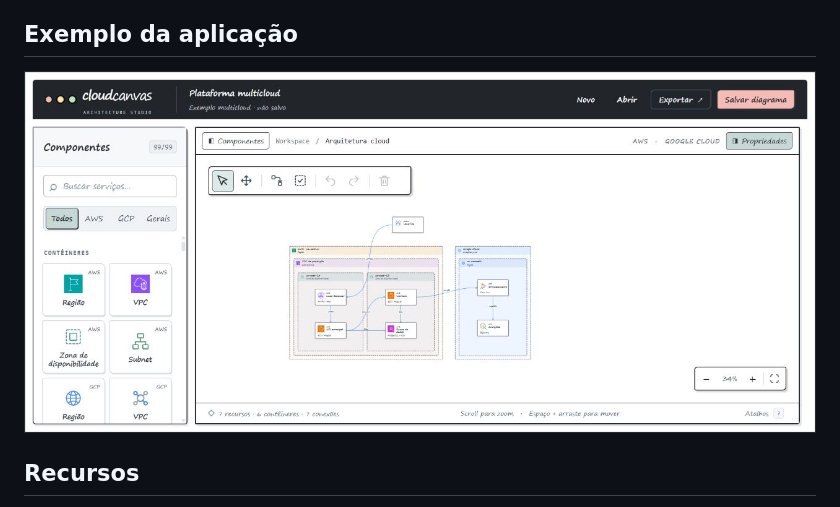
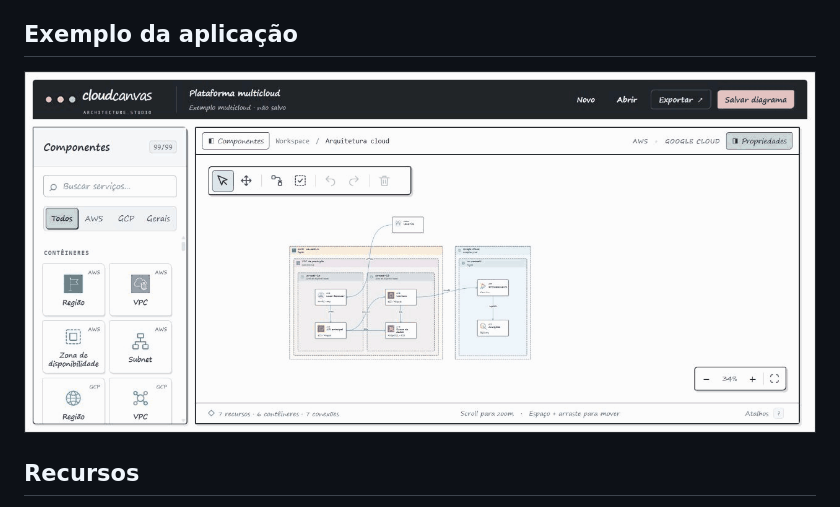
Before and after one commit to RafaelPompeu/cloud-canvas, a Markdown page: README.md, the part around the change. Drawn GitHub-style; pictures changed too: docs/images/cloud-canvas-demo.gif (added).

```diff
--- a/README.md
+++ b/README.md
@@ -8,7 +8,7 @@ Editor visual de arquiteturas cloud e fluxos de dados, com **Flask, JavaScript n
 
 ## Exemplo da aplicação
 
-![Cloud Canvas com exemplo de arquitetura multicloud](docs/images/cloud-canvas-example.png)
+![Demonstracao do Cloud Canvas](docs/images/cloud-canvas-demo.gif)
 
 ## Recursos
 
```
Also changed, not shown: static/brand/README.md (+2 -0 lines).
